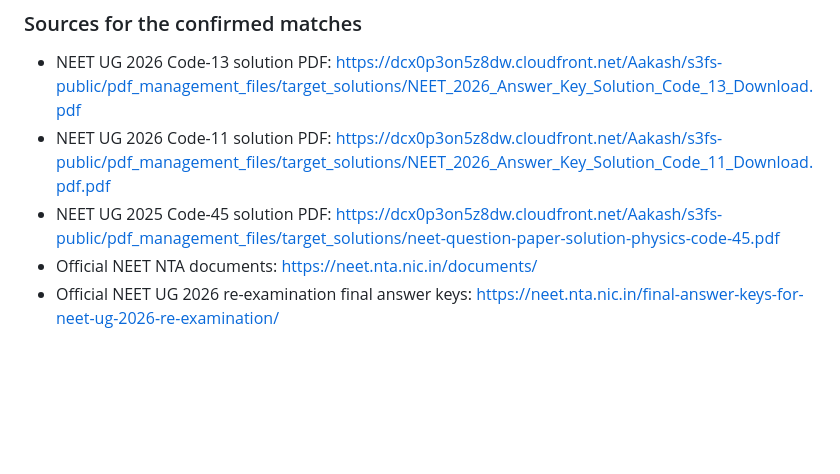
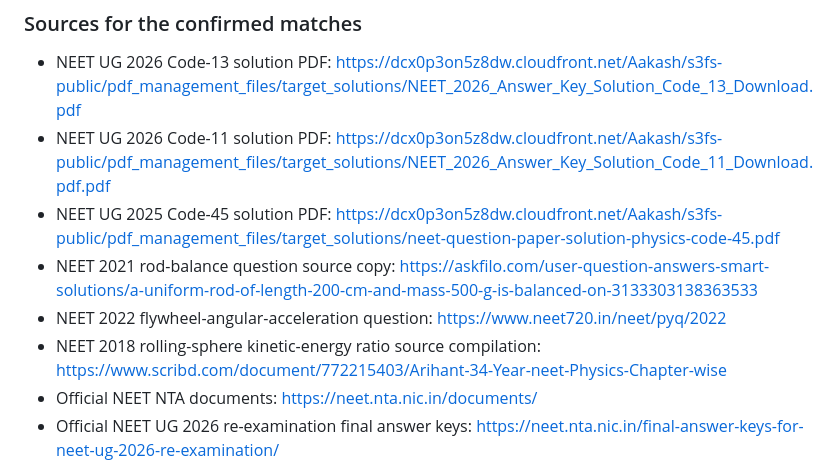
Before and after one commit to vashishthamadhusudan-stack/Rankers-Nest, a Markdown page: PYQ_SOURCE_MATCH_LOG.md, the part around the change. Rendered like a GitHub page; blank space fills up the shorter version.

Commit message:
Add source references for the second verified NEET batch

```diff
--- a/PYQ_SOURCE_MATCH_LOG.md
+++ b/PYQ_SOURCE_MATCH_LOG.md
@@ -19,6 +19,9 @@ This is a live audit log, not a claim that the entire site is verified. A row is
 - NEET UG 2026 Code-13 solution PDF: https://dcx0p3on5z8dw.cloudfront.net/Aakash/s3fs-public/pdf_management_files/target_solutions/NEET_2026_Answer_Key_Solution_Code_13_Download.pdf
 - NEET UG 2026 Code-11 solution PDF: https://dcx0p3on5z8dw.cloudfront.net/Aakash/s3fs-public/pdf_management_files/target_solutions/NEET_2026_Answer_Key_Solution_Code_11_Download.pdf.pdf
 - NEET UG 2025 Code-45 solution PDF: https://dcx0p3on5z8dw.cloudfront.net/Aakash/s3fs-public/pdf_management_files/target_solutions/neet-question-paper-solution-physics-code-45.pdf
+- NEET 2021 rod-balance question source copy: https://askfilo.com/user-question-answers-smart-solutions/a-uniform-rod-of-length-200-cm-and-mass-500-g-is-balanced-on-3133303138363533
+- NEET 2022 flywheel-angular-acceleration question: https://www.neet720.in/neet/pyq/2022
+- NEET 2018 rolling-sphere kinetic-energy ratio source compilation: https://www.scribd.com/document/772215403/Arihant-34-Year-neet-Physics-Chapter-wise
 - Official NEET NTA documents: https://neet.nta.nic.in/documents/
 - Official NEET UG 2026 re-examination final answer keys: https://neet.nta.nic.in/final-answer-keys-for-neet-ug-2026-re-examination/
 
```
